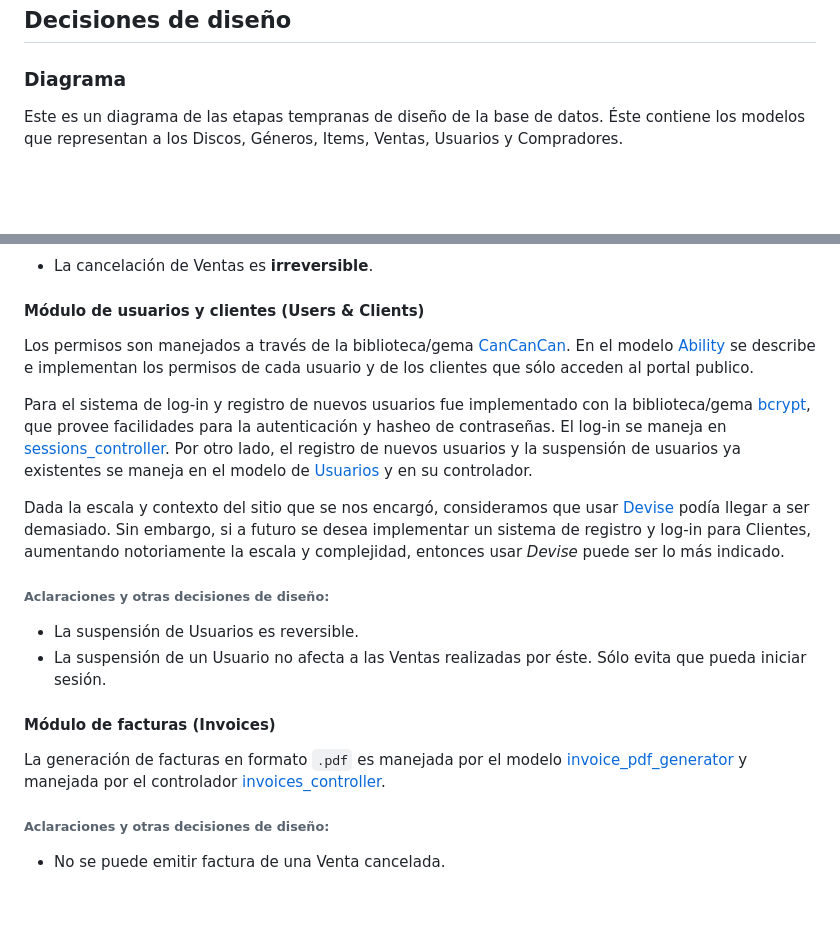
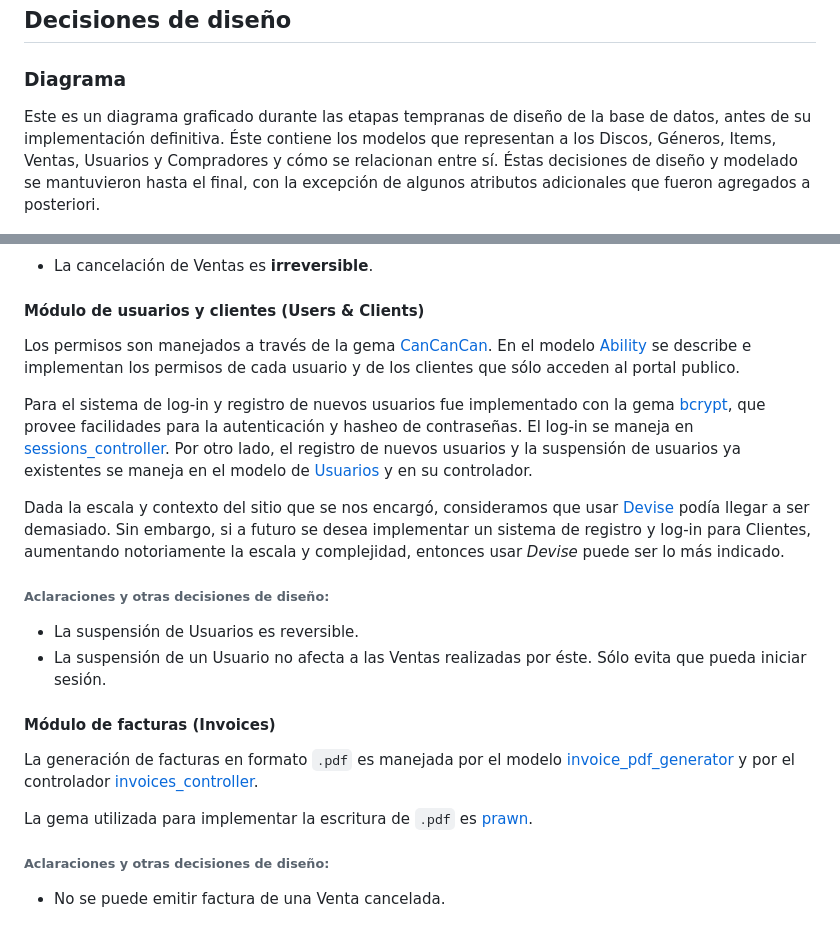
Before and after one commit to holafrank/ruby_on_records, a Markdown page: README.md, 2 parts joined by grey strips. GitHub-like rendering; blank space fills up the shorter version.

Commit message:
Correcciones README

```diff
--- a/README.md
+++ b/README.md
@@ -58,7 +58,7 @@ La aplicación permitirá al personal del negocio administrar el stock de produc
 
 ### Diagrama
 
-Este es un diagrama de las etapas tempranas de diseño de la base de datos. Éste contiene los modelos que representan a los Discos, Géneros, Items, Ventas, Usuarios y Compradores.
+Este es un diagrama graficado durante las etapas tempranas de diseño de la base de datos, antes de su implementación definitiva. Éste contiene los modelos que representan a los Discos, Géneros, Items, Ventas, Usuarios y Compradores y cómo se relacionan entre sí. Éstas decisiones de diseño y modelado se mantuvieron hasta el final, con la excepción de algunos atributos adicionales que fueron agregados a posteriori.
 
 ![Diagrama](diagrama.png)
 
@@ -89,9 +89,9 @@ El modelo de Ventas a su vez utiliza _validaciones_ y _callbacks_ para garantiza
 
 #### Módulo de usuarios y clientes (Users & Clients)
 
-Los permisos son manejados a través de la biblioteca/gema [CanCanCan](https://rubygems.org/gems/cancancan/versions/3.6.1). En el modelo [Ability](app/models/ability.rb) se describe e implementan los permisos de cada usuario y de los clientes que sólo acceden al portal publico.
+Los permisos son manejados a través de la gema [CanCanCan](https://rubygems.org/gems/cancancan/versions/3.6.1). En el modelo [Ability](app/models/ability.rb) se describe e implementan los permisos de cada usuario y de los clientes que sólo acceden al portal publico.
 
-Para el sistema de log-in y registro de nuevos usuarios fue implementado con la biblioteca/gema [bcrypt](https://rubygems.org/gems/bcrypt), que provee facilidades para la autenticación y hasheo de contraseñas. El log-in se maneja en [sessions_controller](app/controllers/sessions_controller.rb). Por otro lado, el registro de nuevos usuarios y la suspensión de usuarios ya existentes se maneja en el modelo de [Usuarios](app/models/user.rb) y en su controlador.
+Para el sistema de log-in y registro de nuevos usuarios fue implementado con la gema [bcrypt](https://rubygems.org/gems/bcrypt), que provee facilidades para la autenticación y hasheo de contraseñas. El log-in se maneja en [sessions_controller](app/controllers/sessions_controller.rb). Por otro lado, el registro de nuevos usuarios y la suspensión de usuarios ya existentes se maneja en el modelo de [Usuarios](app/models/user.rb) y en su controlador.
 
 Dada la escala y contexto del sitio que se nos encargó, consideramos que usar [Devise](https://rubygems.org/gems/devise) podía llegar a ser demasiado. Sin embargo, si a futuro se desea implementar un sistema de registro y log-in para Clientes, aumentando notoriamente la escala y complejidad, entonces usar _Devise_ puede ser lo más indicado.
 
@@ -102,7 +102,9 @@ Dada la escala y contexto del sitio que se nos encargó, consideramos que usar [
 
 #### Módulo de facturas (Invoices)
 
-La generación de facturas en formato `.pdf` es manejada por el modelo [invoice_pdf_generator](app/services/invoice_pdf_generator.rb) y manejada por el controlador [invoices_controller](app/controllers/backstore/invoices_controller.rb).
+La generación de facturas en formato `.pdf` es manejada por el modelo [invoice_pdf_generator](app/services/invoice_pdf_generator.rb) y por el controlador [invoices_controller](app/controllers/backstore/invoices_controller.rb).
+
+La gema utilizada para implementar la escritura de `.pdf` es [prawn](https://rubygems.org/gems/prawn).
 
 ###### Aclaraciones y otras decisiones de diseño:
 
```
